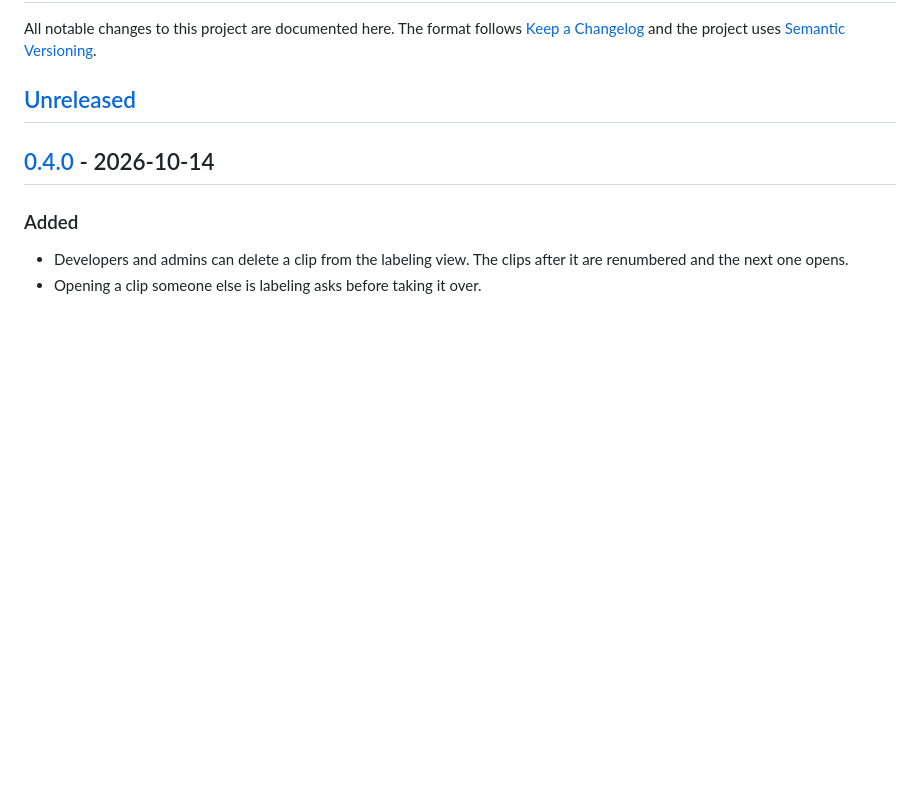
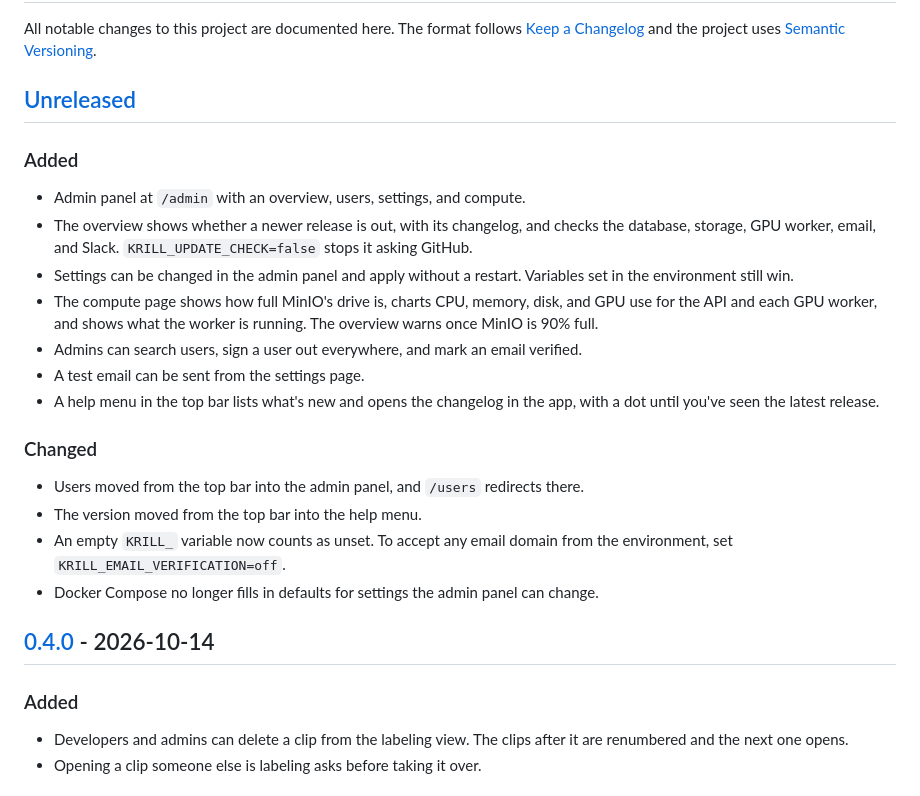
Before and after one commit to Wisconsin-AUV/krill-monorepo, a Markdown page: CHANGELOG.md, the part around the change. Drawn GitHub-style; blank space fills up the shorter version.

```diff
--- a/CHANGELOG.md
+++ b/CHANGELOG.md
@@ -5,6 +5,23 @@ All notable changes to this project are documented here. The format follows
 [Semantic Versioning](https://semver.org/spec/v2.0.0.html).
 
 ## [Unreleased]
+
+### Added
+
+- Admin panel at `/admin` with an overview, users, settings, and compute.
+- The overview shows whether a newer release is out, with its changelog, and checks the database, storage, GPU worker, email, and Slack. `KRILL_UPDATE_CHECK=false` stops it asking GitHub.
+- Settings can be changed in the admin panel and apply without a restart. Variables set in the environment still win.
+- The compute page shows how full MinIO's drive is, charts CPU, memory, disk, and GPU use for the API and each GPU worker, and shows what the worker is running. The overview warns once MinIO is 90% full.
+- Admins can search users, sign a user out everywhere, and mark an email verified.
+- A test email can be sent from the settings page.
+- A help menu in the top bar lists what's new and opens the changelog in the app, with a dot until you've seen the latest release.
+
+### Changed
+
+- Users moved from the top bar into the admin panel, and `/users` redirects there.
+- The version moved from the top bar into the help menu.
+- An empty `KRILL_` variable now counts as unset. To accept any email domain from the environment, set `KRILL_EMAIL_VERIFICATION=off`.
+- Docker Compose no longer fills in defaults for settings the admin panel can change.
 
 ## [0.4.0] - 2026-10-14
 
```
Also changed, not shown: README.md (+7 -1 lines).
